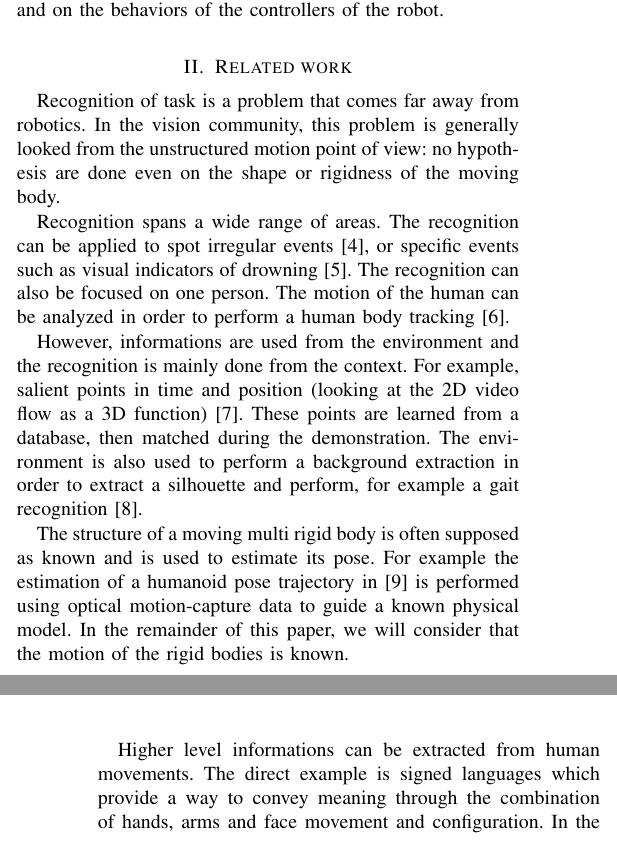
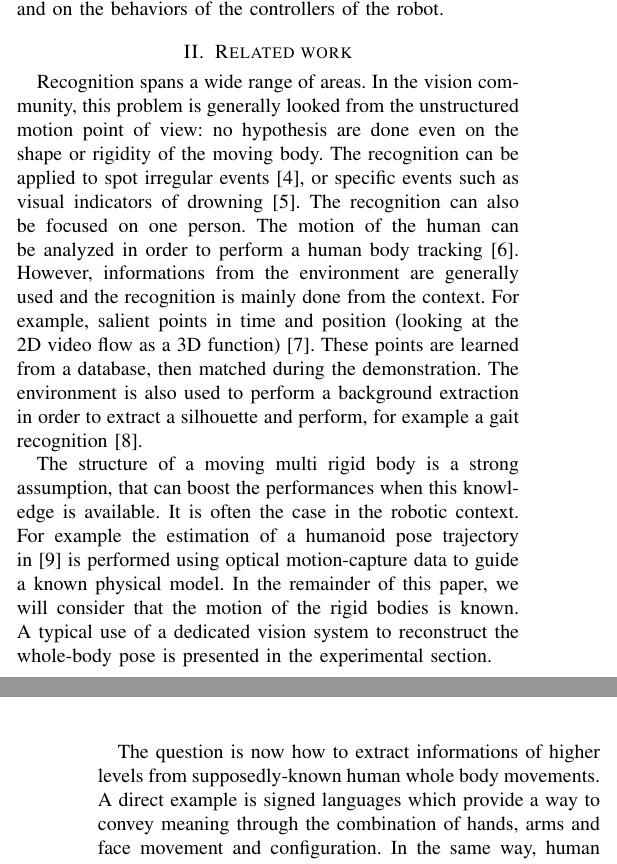
Before and after one commit to sovannara-hak/11tsmc-hak, a LaTeX paper (tsmcb2011.tex): two parts of the columns of pages 1 and 2 of 15, joined at a grey line, cut so that both start at the same text. Compiled offline with pdfLaTeX.

Commit message:
Correction NM

```diff
--- a/tsmcb2011.tex
+++ b/tsmcb2011.tex
@@ -211,39 +211,34 @@ the analysis of the motion in the task spaces and on
 the behaviors of the controllers of the robot.
 
 \section{Related work}
-Recognition of task is a problem that comes far away from robotics.
-In the vision community, this problem is generally looked from the
-unstructured motion point of view: no hypothesis are done
-even on the shape or rigidness of the moving body.
-
-Recognition spans a wide range of areas. The recognition can be applied to
-spot irregular events~\cite{stauffer00}, or specific events such as visual indicators
-of drowning~\cite{eng03}. The recognition can also be focused
-on one person. The motion of the human can be analyzed in order to
-perform a human body tracking~\cite{shotton11}.
-
-However, informations are used from the environment and the recognition is mainly done from
-the context. For example, salient points in time and position (looking at the 2D video
-flow as a 3D function)~\cite{laptev05}. These points are learned from a database, then
-matched during the demonstration. The environment is also used to perform
-a background extraction in order to extract a silhouette and perform, for
-example a gait recognition~\cite{liu05}.
-
-The structure of a moving multi rigid body is often supposed as known
-and is used to estimate its pose. For example the estimation
-of a humanoid pose trajectory in \cite{zordan03} is performed
-using optical motion-capture data to guide a known physical model.
-In the remainder of this paper, we will consider that the motion of the rigid bodies is known.
-
-%In the quest of robot autonomy, research and development in Robotics is
-%dominated by the stimulating competition between abstract symbol manipulation and physical signal
-%processing, between discrete data structures and continuous variables.
-%Indeed finding a proper way to relate the discrete space of symbols and the continuous space
-%of controllers is a challenge.\\
-%%%
-
-Higher level informations
-can be extracted from human movements. The direct example
-is signed languages which provide a way to convey meaning through
-the combination of hands, arms and face movement and configuration.
-In the same way, human gait has been studied from an
+Recognition spans a wide range of areas.  In the vision community, this problem is generally
+looked from the unstructured motion point of view: no hypothesis
+are done even on the shape or rigidity of the moving
+body. The recognition can be applied to spot irregular events~\cite{stauffer00}, or specific events
+such as visual indicators of drowning~\cite{eng03}. The recognition can
+also be focused on one person. The motion of the human can
+be analyzed in order to perform a human body tracking~\cite{shotton11}.
+However, informations from the environment are generally used and
+the recognition is mainly done from the context. For example,
+salient points in time and position (looking at the 2D video
+flow as a 3D function)~\cite{laptev05}. These points are learned from a
+database, then matched during the demonstration. The environment
+is also used to perform a background extraction in
+order to extract a silhouette and perform, for example a gait
+recognition~\cite{liu05}.
+
+The structure of a moving multi rigid body is a strong assumption, that
+can boost the performances when this knowledge is available. It is often the case in the robotic context. For example the
+estimation of a humanoid pose trajectory in~\cite{zordan03} is performed
+using optical motion-capture data to guide a known physical
+model. In the remainder of this paper, we will consider that
+the motion of the rigid bodies is known. A typical use of a dedicated vision system to reconstruct the whole-body pose is presented in the experimental section.
+
+The question is now how to extract informations of higher levels from supposedly-known human
+whole body movements. A direct example is signed languages which
+provide a way to convey meaning through the combination
+of hands, arms and face movement and configuration. In the
+same way, human gait has been studied from an information
+provider point of view. For example, the gait can be used like
+fingerprints to perform identification of human~\cite{cutting77, kale04}, or to
+recognize emotions such as anger, sadness or happiness~\cite{karg10}.
```
Also changed, not shown: tsmcb2011.tex (4 more changed lines).
